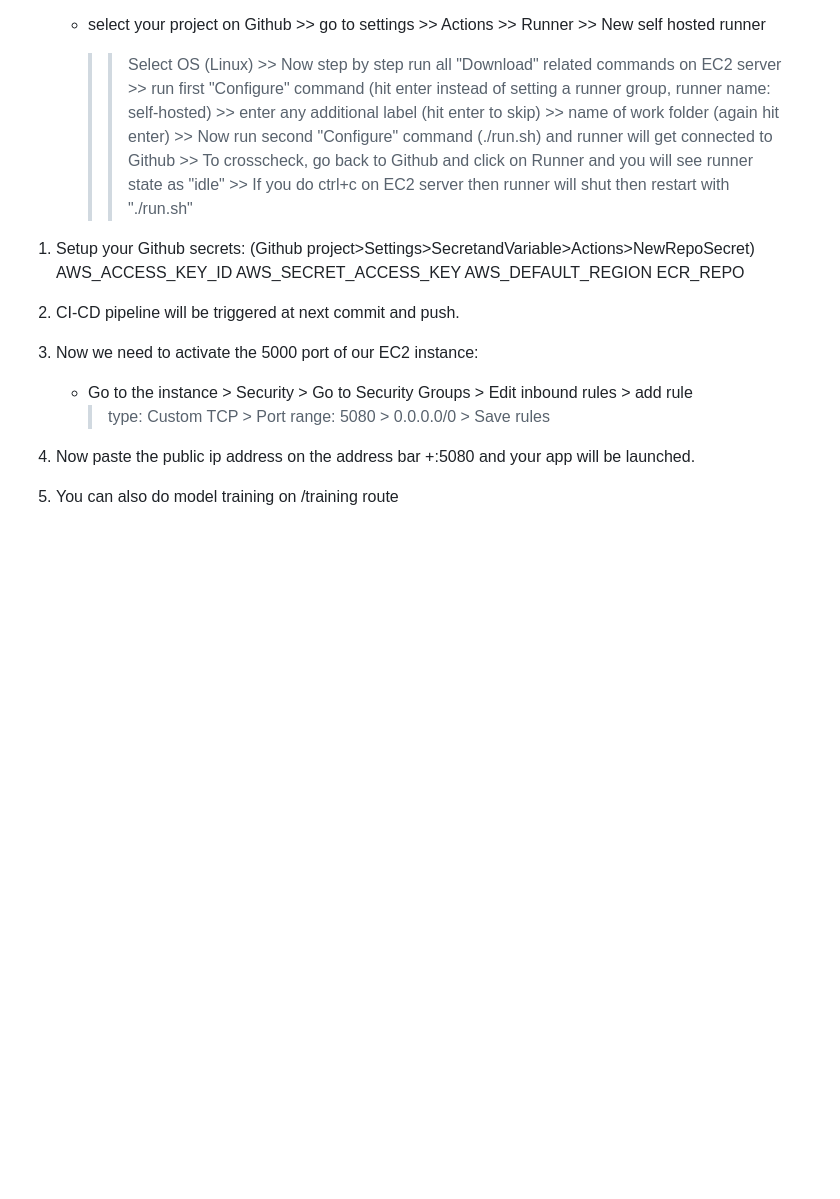
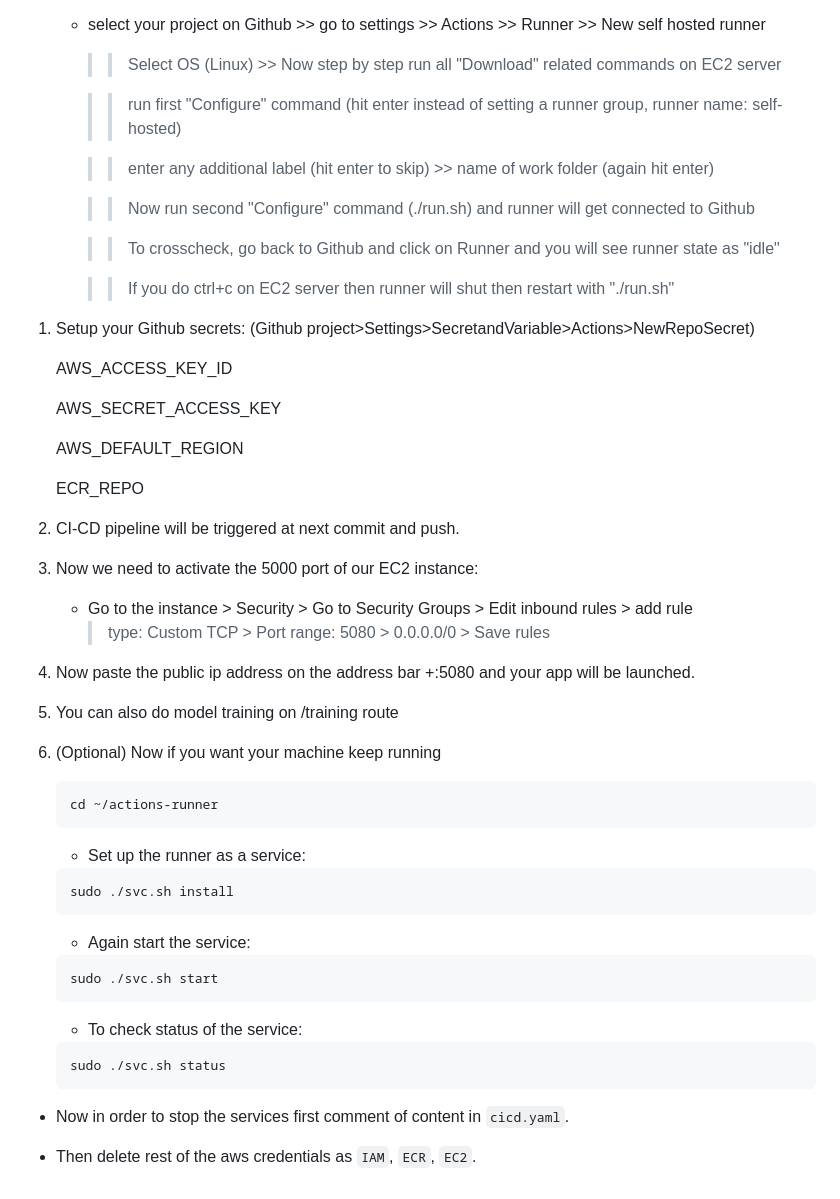
Before and after one commit to muhammadadilnaeem/Vehicle-Insurance-Domain-Mlops-Project, a Markdown page: README.md, the part around the change. Drawn GitHub-style; blank space fills up the shorter version.

Commit message:
Enhance README with detailed CI/CD setup instructions and service management steps

````diff
--- a/README.md
+++ b/README.md
@@ -423,17 +423,26 @@ Getting started with CI-CD process:
   * select your project on Github >> go to settings >> Actions >> Runner >> New self hosted runner
 
      >> Select OS (Linux) >> Now step by step run all "Download" related commands on EC2 server
-        >> run first "Configure" command (hit enter instead of setting a runner group, runner name: self-hosted)
-        >> enter any additional label (hit enter to skip) >> name of work folder (again hit enter)
-        >> Now run second "Configure" command (./run.sh) and runner will get connected to Github
-        >> To crosscheck, go back to Github and click on Runner and you will see runner state as "idle"
-        >> If you do ctrl+c on EC2 server then runner will shut then restart with "./run.sh"
+
+    >> run first "Configure" command (hit enter instead of setting a runner group, runner name: self-hosted)
+
+    >> enter any additional label (hit enter to skip) >> name of work folder (again hit enter)
+
+    >> Now run second "Configure" command (./run.sh) and runner will get connected to Github
+
+    >> To crosscheck, go back to Github and click on Runner and you will see runner state as "idle"
+
+    >> If you do ctrl+c on EC2 server then runner will shut then restart with "./run.sh"
 
 1.  Setup your Github secrets: (Github project>Settings>SecretandVariable>Actions>NewRepoSecret)
-      AWS_ACCESS_KEY_ID
-      AWS_SECRET_ACCESS_KEY
-      AWS_DEFAULT_REGION
-      ECR_REPO
+
+    AWS_ACCESS_KEY_ID
+
+    AWS_SECRET_ACCESS_KEY
+
+    AWS_DEFAULT_REGION
+
+    ECR_REPO
 
 2.  CI-CD pipeline will be triggered at next commit and push.
 3.  Now we need to activate the 5000 port of our EC2 instance:
@@ -441,3 +450,25 @@ Getting started with CI-CD process:
         > type: Custom TCP > Port range: 5080 > 0.0.0.0/0 > Save rules
 4.  Now paste the public ip address on the address bar +:5080 and your app will be launched.
 5.  You can also do model training on /training route
+6.  (Optional) Now if you want your machine keep running
+    ```python
+    cd ~/actions-runner
+    ```
+    - Set up the runner as a service:
+    ```python
+    sudo ./svc.sh install
+    ```
+
+    - Again start the service:
+    ```python
+    sudo ./svc.sh start
+    ```
+
+    - To check status of the service:
+    ```python
+    sudo ./svc.sh status
+    ```
+
+- Now in order to stop the services first comment of content in `cicd.yaml`.
+
+- Then delete rest of the aws credentials as `IAM`, `ECR`, `EC2`.
````
